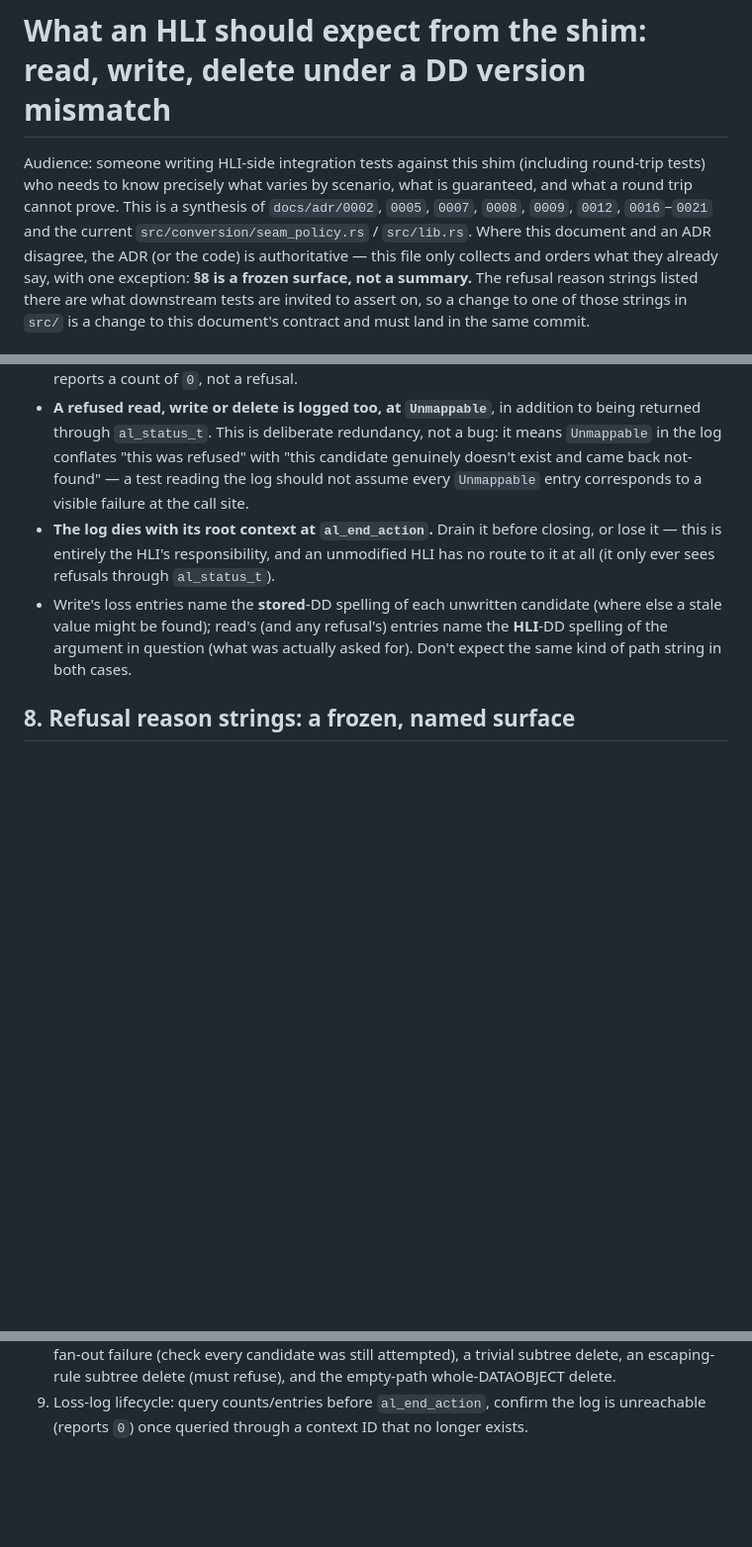
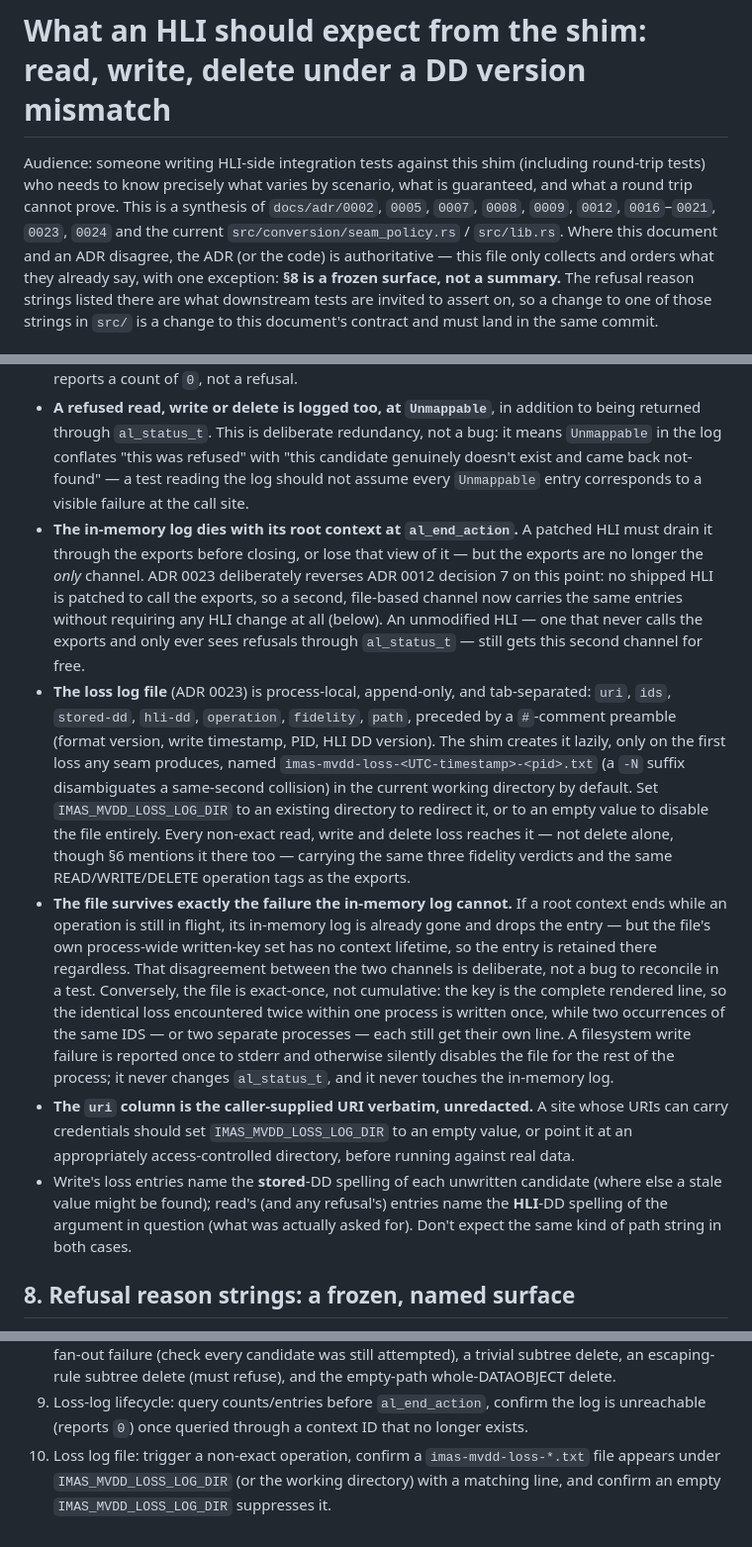
Before and after one commit to yohannmarguier/IMAS-Multiversion-DD-Loader, a Markdown page: docs/HLI_INTEGRATION_CONTRACT.md, 3 parts joined by grey strips. Shown at 99% size. Rendered like a GitHub page; blank space fills up the shorter version.

```diff
--- a/docs/HLI_INTEGRATION_CONTRACT.md
+++ b/docs/HLI_INTEGRATION_CONTRACT.md
@@ -3,7 +3,8 @@
 Audience: someone writing HLI-side integration tests against this shim (including
 round-trip tests) who needs to know precisely what varies by scenario, what is
 guaranteed, and what a round trip cannot prove. This is a synthesis of
-`docs/adr/0002`, `0005`, `0007`, `0008`, `0009`, `0012`, `0016`–`0021` and the
+`docs/adr/0002`, `0005`, `0007`, `0008`, `0009`, `0012`, `0016`–`0021`, `0023`,
+`0024` and the
 current `src/conversion/seam_policy.rs` / `src/lib.rs`. Where this document and
 an ADR disagree, the ADR (or the code) is authoritative — this file only
 collects and orders what they already say, with one exception: **§8 is a
@@ -256,10 +257,42 @@ from the on-disk consequence (which real HDF5 collapses to one).
   "this candidate genuinely doesn't exist and came back not-found" — a test
   reading the log should not assume every `Unmappable` entry corresponds to a
   visible failure at the call site.
-- **The log dies with its root context at `al_end_action`.** Drain it before
-  closing, or lose it — this is entirely the HLI's responsibility, and an
-  unmodified HLI has no route to it at all (it only ever sees refusals
-  through `al_status_t`).
+- **The in-memory log dies with its root context at `al_end_action`.** A
+  patched HLI must drain it through the exports before closing, or lose that
+  view of it — but the exports are no longer the *only* channel. ADR 0023
+  deliberately reverses ADR 0012 decision 7 on this point: no shipped HLI is
+  patched to call the exports, so a second, file-based channel now carries
+  the same entries without requiring any HLI change at all (below). An
+  unmodified HLI — one that never calls the exports and only ever sees
+  refusals through `al_status_t` — still gets this second channel for free.
+- **The loss log file** (ADR 0023) is process-local, append-only, and
+  tab-separated: `uri`, `ids`, `stored-dd`, `hli-dd`, `operation`, `fidelity`,
+  `path`, preceded by a `#`-comment preamble (format version, write
+  timestamp, PID, HLI DD version). The shim creates it lazily, only on the
+  first loss any seam produces, named
+  `imas-mvdd-loss-<UTC-timestamp>-<pid>.txt` (a `-N` suffix disambiguates a
+  same-second collision) in the current working directory by default. Set
+  `IMAS_MVDD_LOSS_LOG_DIR` to an existing directory to redirect it, or to an
+  empty value to disable the file entirely. Every non-exact read, write and
+  delete loss reaches it — not delete alone, though §6 mentions it there too
+  — carrying the same three fidelity verdicts and the same READ/WRITE/DELETE
+  operation tags as the exports.
+- **The file survives exactly the failure the in-memory log cannot.** If a
+  root context ends while an operation is still in flight, its in-memory log
+  is already gone and drops the entry — but the file's own process-wide
+  written-key set has no context lifetime, so the entry is retained there
+  regardless. That disagreement between the two channels is deliberate, not
+  a bug to reconcile in a test. Conversely, the file is exact-once, not
+  cumulative: the key is the complete rendered line, so the identical loss
+  encountered twice within one process is written once, while two
+  occurrences of the same IDS — or two separate processes — each still get
+  their own line. A filesystem write failure is reported once to stderr and
+  otherwise silently disables the file for the rest of the process; it never
+  changes `al_status_t`, and it never touches the in-memory log.
+- **The `uri` column is the caller-supplied URI verbatim, unredacted.** A
+  site whose URIs can carry credentials should set `IMAS_MVDD_LOSS_LOG_DIR`
+  to an empty value, or point it at an appropriately access-controlled
+  directory, before running against real data.
 - Write's loss entries name the **stored**-DD spelling of each unwritten
   candidate (where else a stale value might be found); read's (and any
   refusal's) entries name the **HLI**-DD spelling of the argument in
@@ -509,3 +542,7 @@ suite exercises, at minimum:
 9. Loss-log lifecycle: query counts/entries before `al_end_action`, confirm
    the log is unreachable (reports `0`) once queried through a context ID
    that no longer exists.
+10. Loss log file: trigger a non-exact operation, confirm a
+    `imas-mvdd-loss-*.txt` file appears under `IMAS_MVDD_LOSS_LOG_DIR` (or the
+    working directory) with a matching line, and confirm an empty
+    `IMAS_MVDD_LOSS_LOG_DIR` suppresses it.
```
